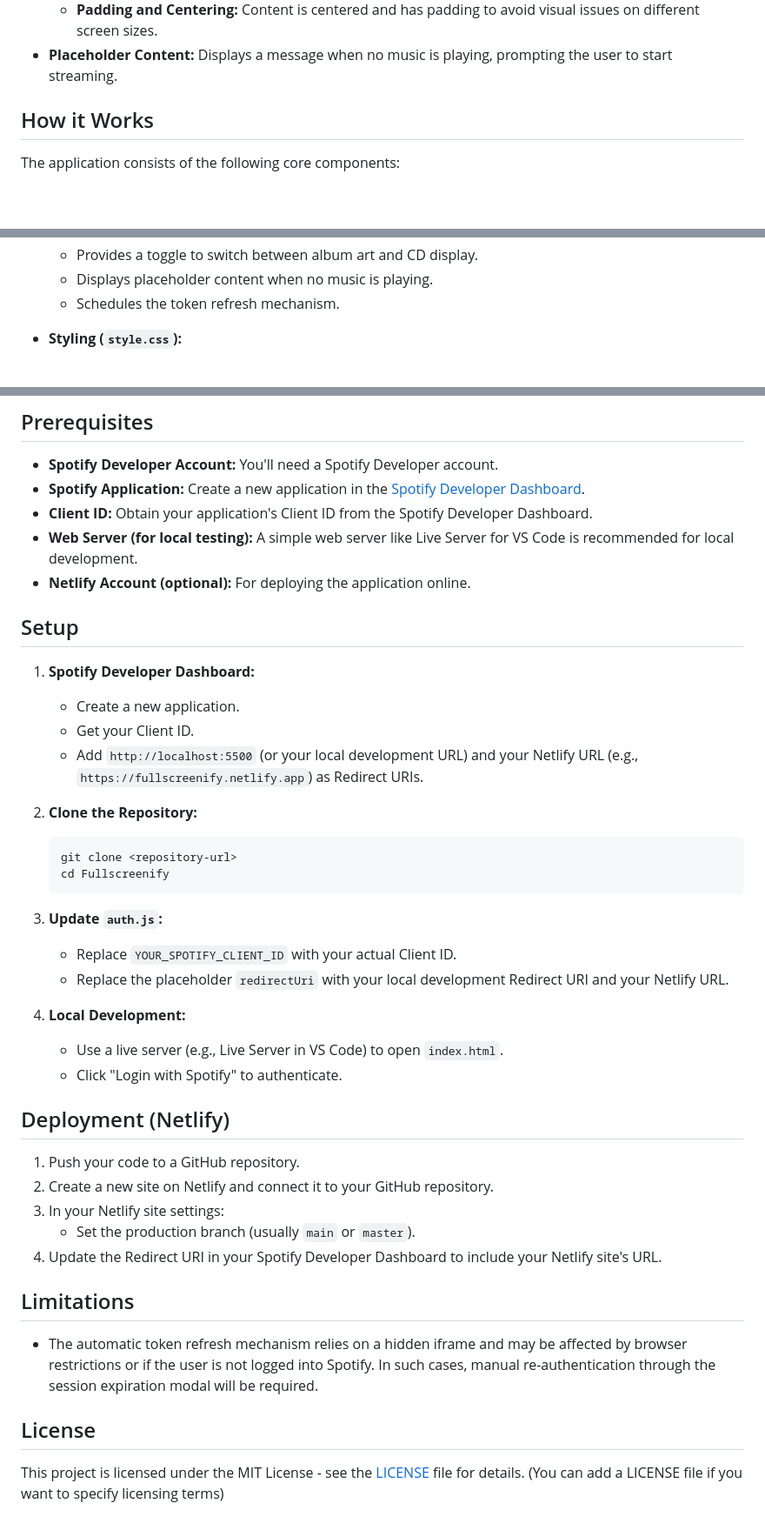
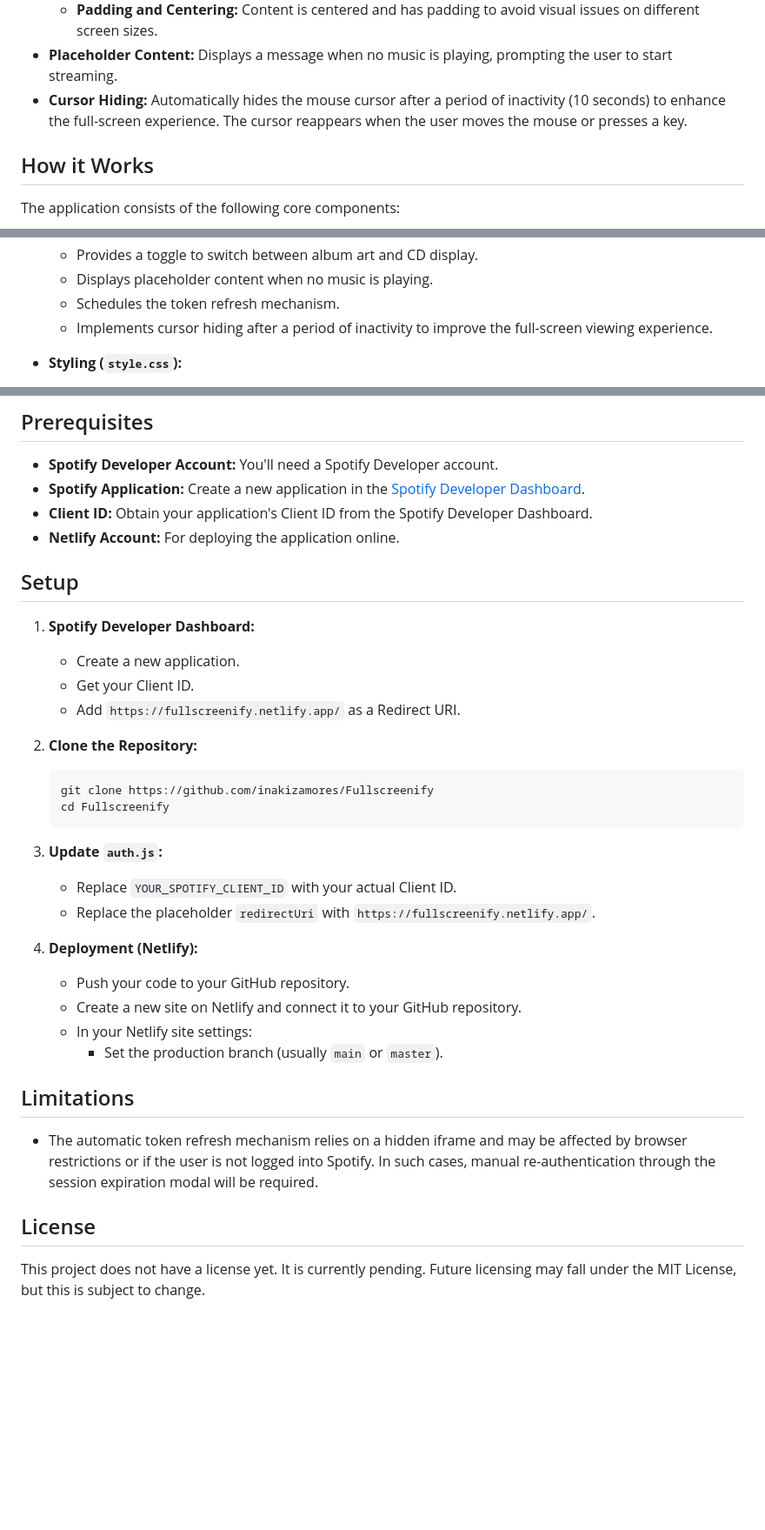
Before and after one commit to inakizamores/Fullscreenify, a Markdown page: README.md, 3 parts joined by grey strips. Shown at 87% size. GitHub-like rendering; blank space fills up the shorter version.

````diff
--- a/README.md
+++ b/README.md
@@ -21,6 +23,7 @@ Fullscreenify is a web application that displays the album cover of your current
     -   **Subtle Animated Gradient:** A very faint, slowly moving green gradient overlay on a dark background for a modern aesthetic.
     -   **Padding and Centering:** Content is centered and has padding to avoid visual issues on different screen sizes.
 -   **Placeholder Content:** Displays a message when no music is playing, prompting the user to start streaming.
+-   **Cursor Hiding:** Automatically hides the mouse cursor after a period of inactivity (10 seconds) to enhance the full-screen experience. The cursor reappears when the user moves the mouse or presses a key.
 
 ## How it Works
 
@@ -59,6 +62,7 @@ The application consists of the following core components:
     -   Provides a toggle to switch between album art and CD display.
     -   Displays placeholder content when no music is playing.
     -   Schedules the token refresh mechanism.
+    -   Implements cursor hiding after a period of inactivity to improve the full-screen viewing experience.
 
 -   **Styling (`style.css`):**
     -   Defines the visual appearance of the application, including layout, colors, typography, and animations.
@@ -79,35 +83,28 @@ The application consists of the following core components:
 -   **Spotify Developer Account:** You'll need a Spotify Developer account.
 -   **Spotify Application:** Create a new application in the [Spotify Developer Dashboard](https://developer.spotify.com/dashboard/).
 -   **Client ID:** Obtain your application's Client ID from the Spotify Developer Dashboard.
--   **Web Server (for local testing):** A simple web server like Live Server for VS Code is recommended for local development.
--   **Netlify Account (optional):** For deploying the application online.
+-   **Netlify Account:** For deploying the application online.
 
 ## Setup
 
 1. **Spotify Developer Dashboard:**
     -   Create a new application.
     -   Get your Client ID.
-    -   Add `http://localhost:5500` (or your local development URL) and your Netlify URL (e.g., `https://fullscreenify.netlify.app`) as Redirect URIs.
+    -   Add `https://fullscreenify.netlify.app/` as a Redirect URI.
 2. **Clone the Repository:**
 
     ```bash
-    git clone <repository-url>
+    git clone https://github.com/inakizamores/Fullscreenify
     cd Fullscreenify
     ```
 3. **Update `auth.js`:**
     -   Replace `YOUR_SPOTIFY_CLIENT_ID` with your actual Client ID.
-    -   Replace the placeholder `redirectUri` with your local development Redirect URI and your Netlify URL.
-4. **Local Development:**
-    -   Use a live server (e.g., Live Server in VS Code) to open `index.html`.
-    -   Click "Login with Spotify" to authenticate.
-
-## Deployment (Netlify)
-
-1. Push your code to a GitHub repository.
-2. Create a new site on Netlify and connect it to your GitHub repository.
-3. In your Netlify site settings:
-    -   Set the production branch (usually `main` or `master`).
-4. Update the Redirect URI in your Spotify Developer Dashboard to include your Netlify site's URL.
+    -   Replace the placeholder `redirectUri` with `https://fullscreenify.netlify.app/`.
+4. **Deployment (Netlify):**
+    -   Push your code to your GitHub repository.
+    -   Create a new site on Netlify and connect it to your GitHub repository.
+    -   In your Netlify site settings:
+        -   Set the production branch (usually `main` or `master`).
 
 ## Limitations
 
@@ -115,4 +112,4 @@ The application consists of the following core components:
 
 ## License
 
-This project is licensed under the MIT License - see the [LICENSE](LICENSE) file for details. (You can add a LICENSE file if you want to specify licensing terms)
+This project does not have a license yet. It is currently pending. Future licensing may fall under the MIT License, but this is subject to change.
````
Also changed, not shown: other parts of README.md (+2 -0 lines).
